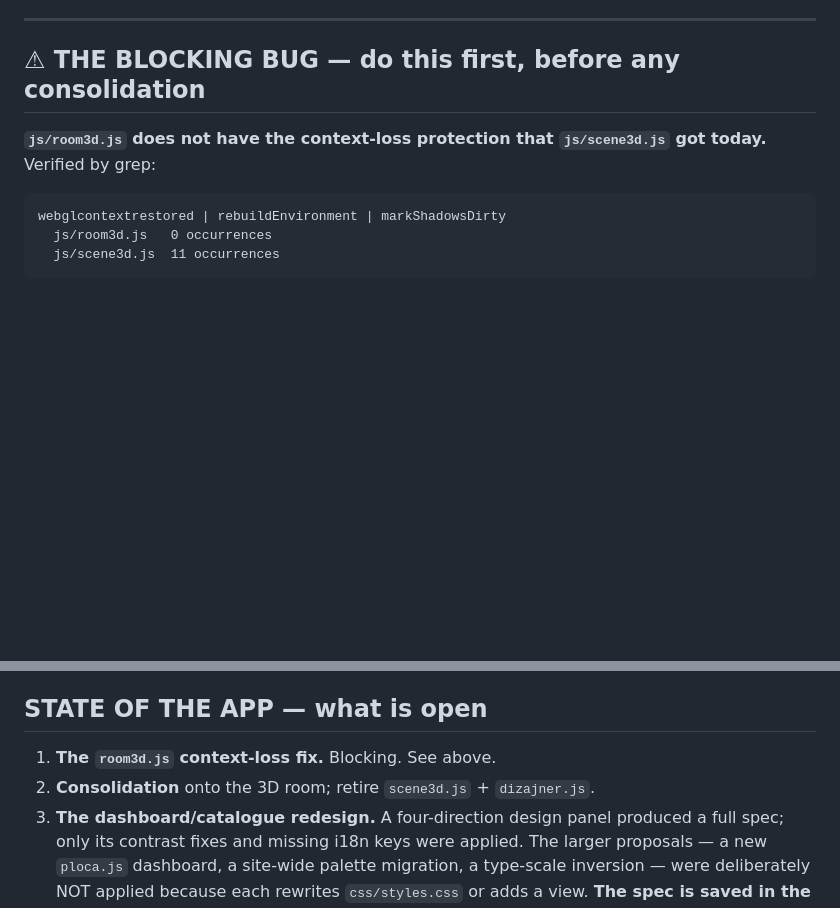
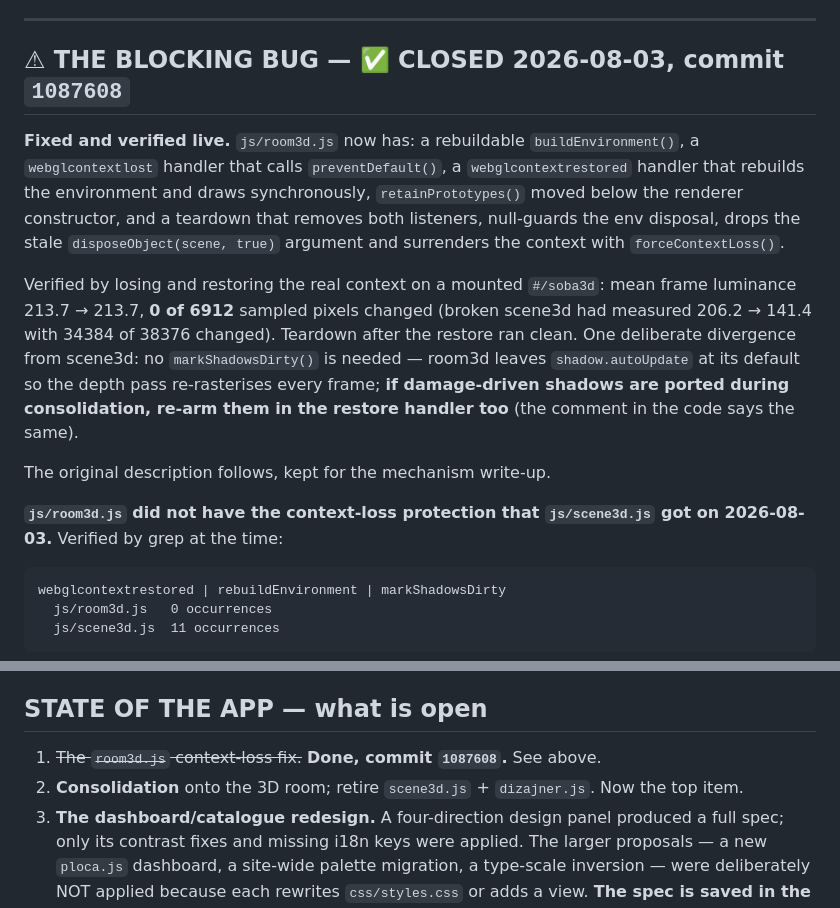
Before and after one commit to manbeardog13/Akvaterm, a Markdown page: docs/HANDOFF.md, 2 parts joined by grey strips. Rendered like a GitHub page; blank space fills up the shorter version.

Commit message:
docs: mark the room3d context-loss fix closed in the handoff
The blocking item is done and verified (commit 1087608); the handoff now
says so at the top of its section instead of sending the next session
into a fix that already landed. The mechanism write-up is kept - it is
the reference for the consolidation, which is now the top open item.

````diff
--- a/docs/HANDOFF.md
+++ b/docs/HANDOFF.md
@@ -48,10 +48,29 @@ Three things, none of which need `scene3d.js` to survive:
 
 ---
 
-## ⚠ THE BLOCKING BUG — do this first, before any consolidation
+## ⚠ THE BLOCKING BUG — ✅ CLOSED 2026-08-03, commit `1087608`
 
-**`js/room3d.js` does not have the context-loss protection that
-`js/scene3d.js` got today.** Verified by grep:
+**Fixed and verified live.** `js/room3d.js` now has: a rebuildable
+`buildEnvironment()`, a `webglcontextlost` handler that calls
+`preventDefault()`, a `webglcontextrestored` handler that rebuilds the
+environment and draws synchronously, `retainPrototypes()` moved below the
+renderer constructor, and a teardown that removes both listeners,
+null-guards the env disposal, drops the stale `disposeObject(scene, true)`
+argument and surrenders the context with `forceContextLoss()`.
+
+Verified by losing and restoring the real context on a mounted `#/soba3d`:
+mean frame luminance 213.7 → 213.7, **0 of 6912** sampled pixels changed
+(broken scene3d had measured 206.2 → 141.4 with 34384 of 38376 changed).
+Teardown after the restore ran clean. One deliberate divergence from
+scene3d: no `markShadowsDirty()` is needed — room3d leaves
+`shadow.autoUpdate` at its default so the depth pass re-rasterises every
+frame; **if damage-driven shadows are ported during consolidation, re-arm
+them in the restore handler too** (the comment in the code says the same).
+
+The original description follows, kept for the mechanism write-up.
+
+**`js/room3d.js` did not have the context-loss protection that
+`js/scene3d.js` got on 2026-08-03.** Verified by grep at the time:
 
 ```
 webglcontextrestored | rebuildEnvironment | markShadowsDirty
@@ -150,8 +169,9 @@ All committed and pushed to `github.com/manbeardog13/Akvaterm`, `main`.
 
 ## STATE OF THE APP — what is open
 
-1. **The `room3d.js` context-loss fix.** Blocking. See above.
+1. ~~The `room3d.js` context-loss fix.~~ **Done, commit `1087608`.** See above.
 2. **Consolidation** onto the 3D room; retire `scene3d.js` + `dizajner.js`.
+   Now the top item.
 3. **The dashboard/catalogue redesign.** A four-direction design panel produced
    a full spec; only its contrast fixes and missing i18n keys were applied. The
    larger proposals — a new `ploca.js` dashboard, a site-wide palette migration,
````
